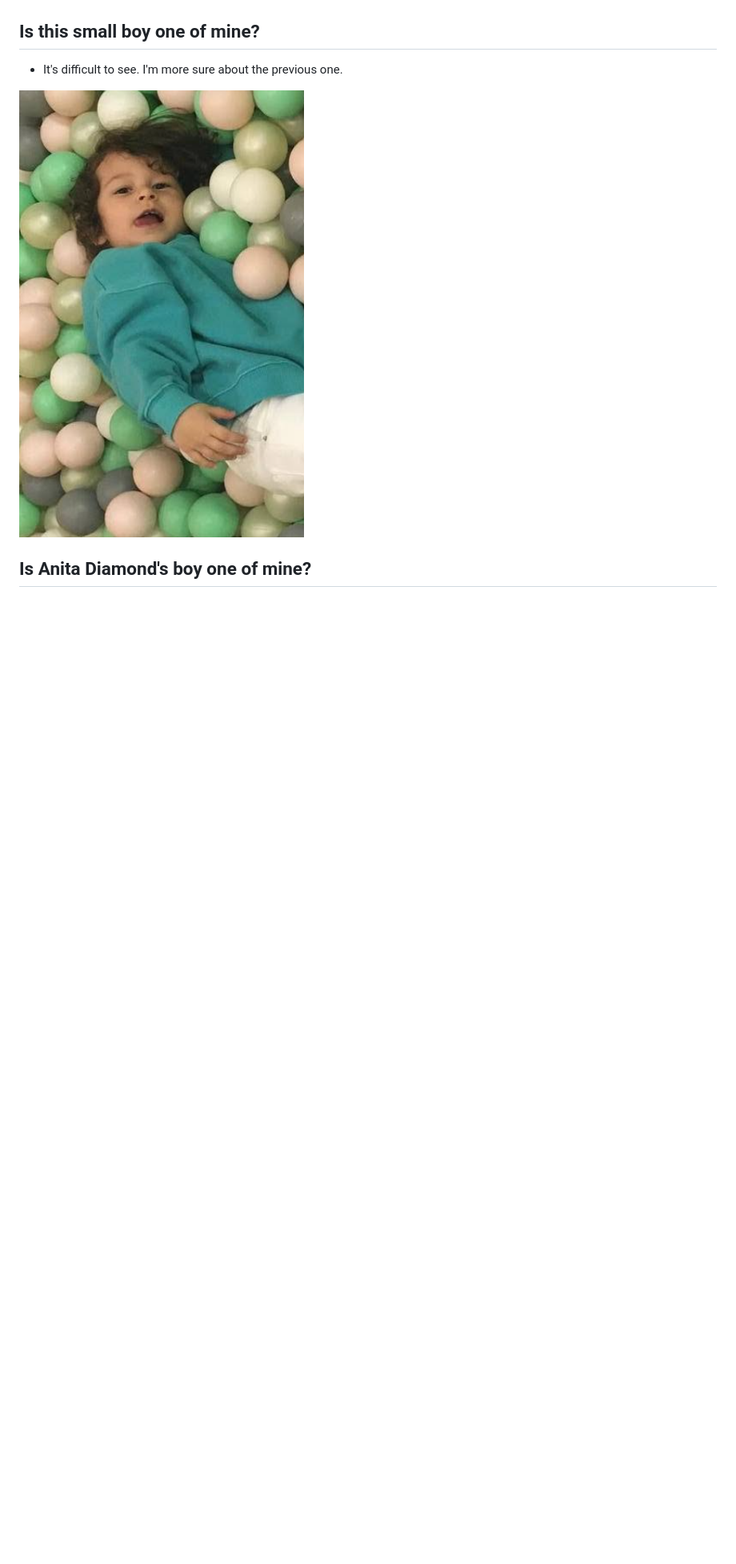
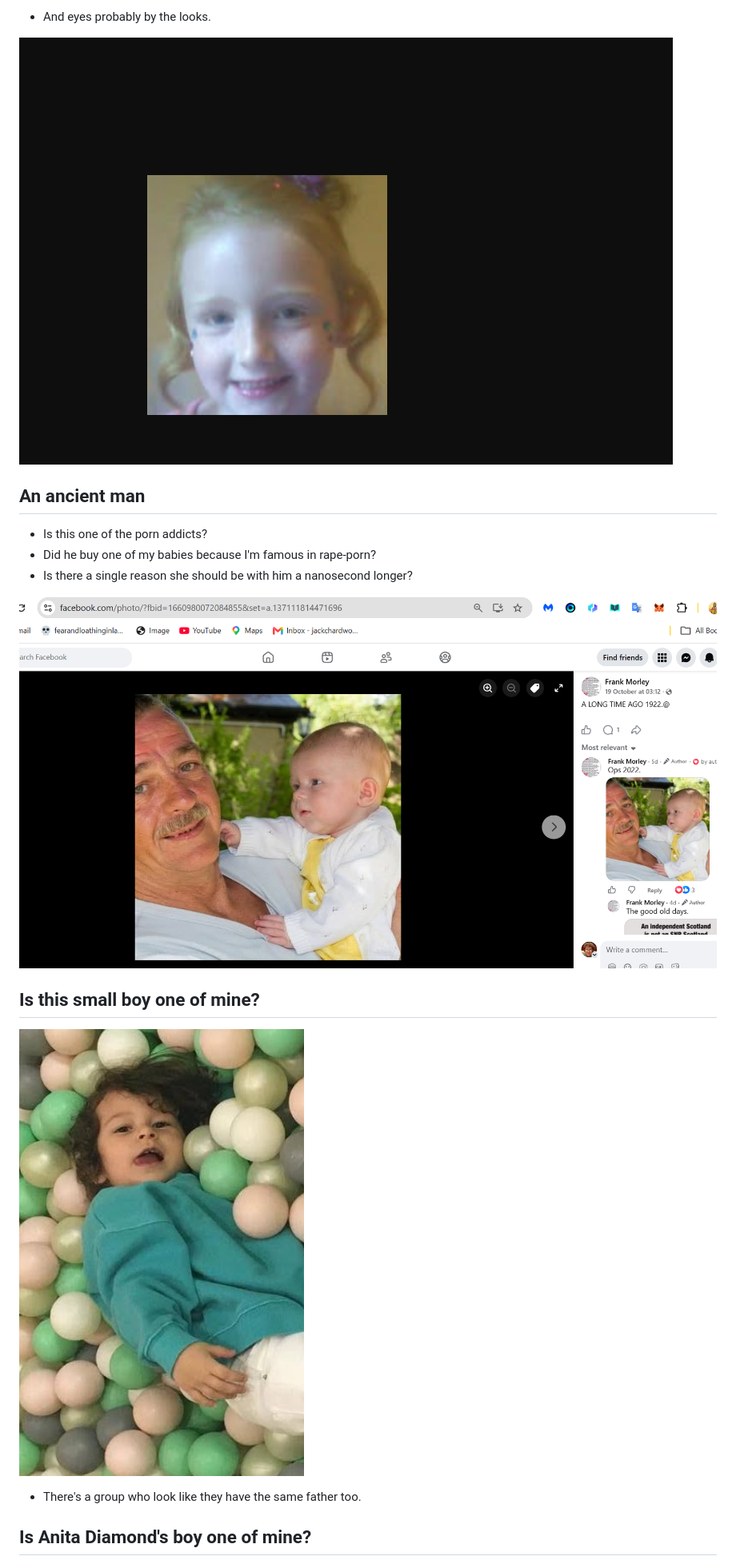
Before and after one commit to kailash-manasarovar/what-the-hell-have-you-done-with-my-children, a Markdown page: content/04-possible-children.md, the part around one of its changes. Shown at 80% size. Rendered like a GitHub page; pictures changed too: images/my-children/hes-a-hundred-years-older-than-her.png (added), images/my-children/shes-got-my-teeth.png (added); blank space fills up the shorter version.

```diff
--- a/content/04-possible-children.md
+++ b/content/04-possible-children.md
@@ -21,8 +50,20 @@
+- And eyes probably by the looks.
+
+![She's got my teeth](../images/my-children/shes-got-my-teeth.png)
+
+## An ancient man
+
+- Is this one of the porn addicts?
+- Did he buy one of my babies because I'm famous in rape-porn?
+- Is there a single reason she should be with him a nanosecond longer?
+
+![He's a hundred years older than her](../images/my-children/hes-a-hundred-years-older-than-her.png)
+
 ## Is this small boy one of mine?
 
-- It's difficult to see. I'm more sure about the previous one.
+![One of mine again](../images/my-children/boy-3.png)
 
-![One of mine again](../images/my-children/boy-3.png)
+- There's a group who look like they have the same father too.
 
 ## Is Anita Diamond's boy one of mine?
 
```
Also changed, not shown: other parts of content/04-possible-children.md (+55 -7 lines), images/my-children/boy-in-the-square.png (added), images/my-children/first-day-of-school.png (added), images/my-children/porn-training-of-a-baby.png (added), images/my-children/shes-got-my-teeth-1.png (added), 2 other files.
